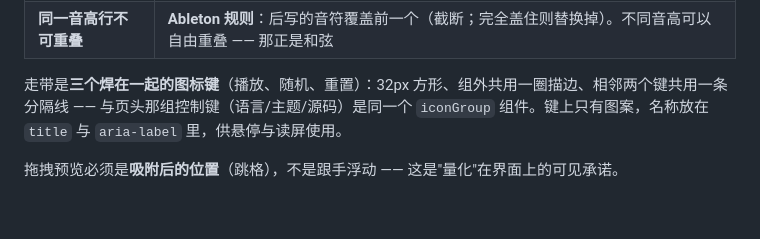
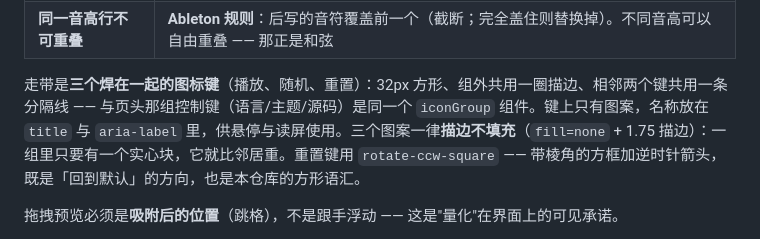
Before and after one commit to HYPERVAPOR/oh-your-ear, a Markdown page: docs/prd.md, the part around the change. Rendered like a GitHub page; blank space fills up the shorter version.

Commit message:
docs(landing): record why the transport glyphs are stroked, not filled

```diff
--- a/docs/prd.md
+++ b/docs/prd.md
@@ -218,7 +218,7 @@
 | 左侧键盘 | 点任一琴键单独试听该音 |
 | **同一音高行不可重叠** | **Ableton 规则**：后写的音符覆盖前一个（截断；完全盖住则替换掉）。不同音高可以自由重叠 —— 那正是和弦 |
 
-走带是**三个焊在一起的图标键**（播放、随机、重置）：32px 方形、组外共用一圈描边、相邻两个键共用一条分隔线 —— 与页头那组控制键（语言/主题/源码）是同一个 `iconGroup` 组件。键上只有图案，名称放在 `title` 与 `aria-label` 里，供悬停与读屏使用。
+走带是**三个焊在一起的图标键**（播放、随机、重置）：32px 方形、组外共用一圈描边、相邻两个键共用一条分隔线 —— 与页头那组控制键（语言/主题/源码）是同一个 `iconGroup` 组件。键上只有图案，名称放在 `title` 与 `aria-label` 里，供悬停与读屏使用。三个图案一律**描边不填充**（`fill=none` + 1.75 描边）：一组里只要有一个实心块，它就比邻居重。重置键用 `rotate-ccw-square` —— 带棱角的方框加逆时针箭头，既是「回到默认」的方向，也是本仓库的方形语汇。
 
 拖拽预览必须是**吸附后的位置**（跳格），不是跟手浮动 —— 这是"量化"在界面上的可见承诺。
 
```
